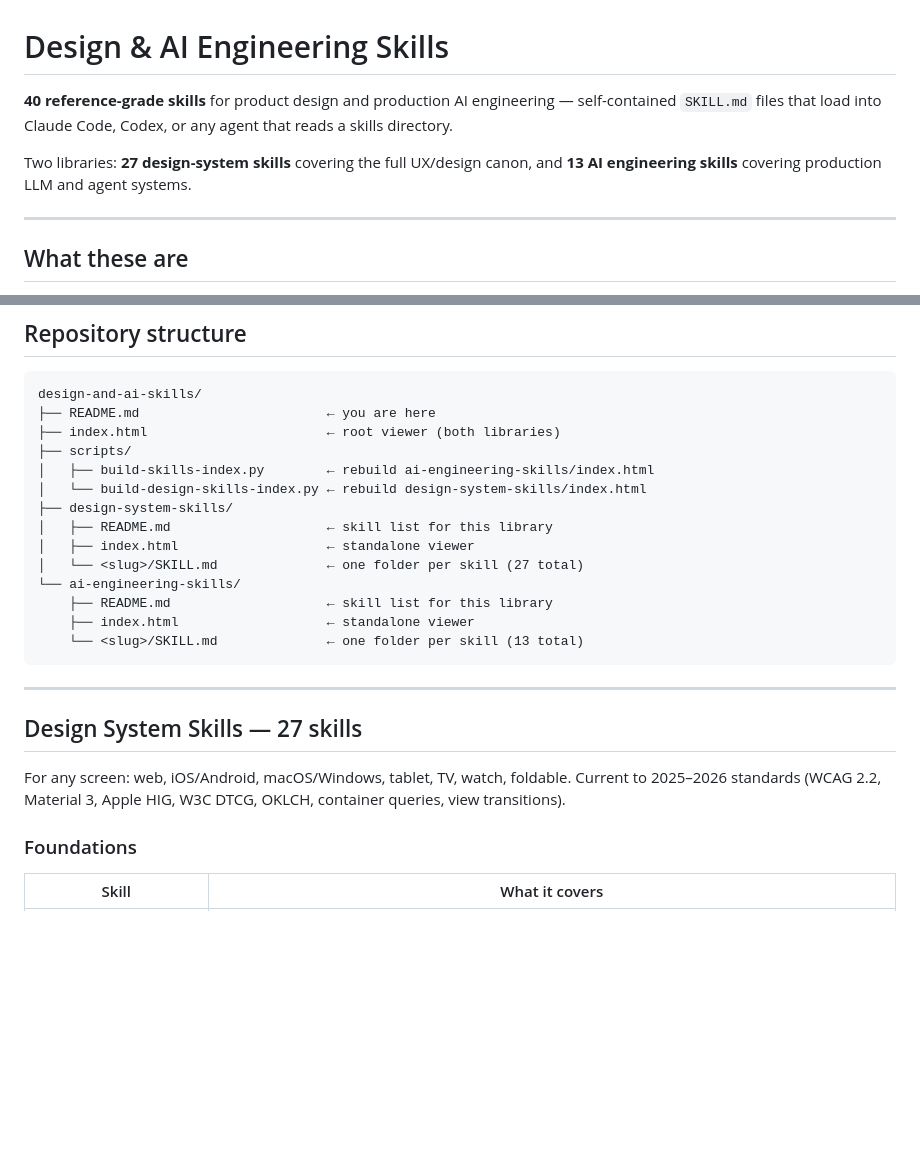
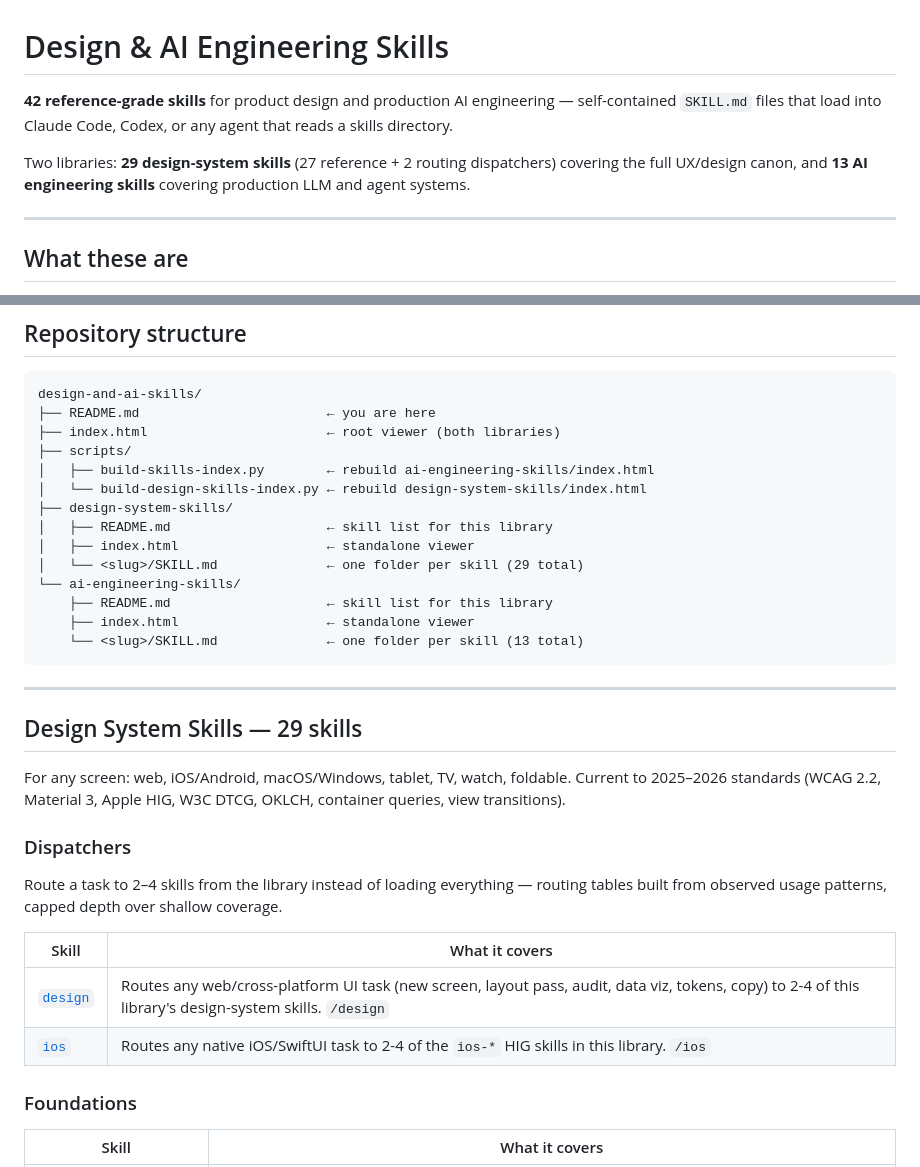
Before and after one commit to jpoindexter/design-and-ai-skills, a Markdown page: README.md, 2 parts joined by grey strips. Rendered like a GitHub page; blank space fills up the shorter version.

```diff
--- a/README.md
+++ b/README.md
@@ -1,8 +1,8 @@
 # Design & AI Engineering Skills
 
-**40 reference-grade skills** for product design and production AI engineering — self-contained `SKILL.md` files that load into Claude Code, Codex, or any agent that reads a skills directory.
+**42 reference-grade skills** for product design and production AI engineering — self-contained `SKILL.md` files that load into Claude Code, Codex, or any agent that reads a skills directory.
 
-Two libraries: **27 design-system skills** covering the full UX/design canon, and **13 AI engineering skills** covering production LLM and agent systems.
+Two libraries: **29 design-system skills** (27 reference + 2 routing dispatchers) covering the full UX/design canon, and **13 AI engineering skills** covering production LLM and agent systems.
 
 ---
 
@@ -56,7 +56,7 @@ design-and-ai-skills/
 ├── design-system-skills/
 │   ├── README.md                    ← skill list for this library
 │   ├── index.html                   ← standalone viewer
-│   └── <slug>/SKILL.md              ← one folder per skill (27 total)
+│   └── <slug>/SKILL.md              ← one folder per skill (29 total)
 └── ai-engineering-skills/
     ├── README.md                    ← skill list for this library
     ├── index.html                   ← standalone viewer
@@ -65,9 +65,18 @@ design-and-ai-skills/
 
 ---
 
-## Design System Skills — 27 skills
+## Design System Skills — 29 skills
 
 For any screen: web, iOS/Android, macOS/Windows, tablet, TV, watch, foldable. Current to 2025–2026 standards (WCAG 2.2, Material 3, Apple HIG, W3C DTCG, OKLCH, container queries, view transitions).
+
+### Dispatchers
+
+Route a task to 2–4 skills from the library instead of loading everything — routing tables built from observed usage patterns, capped depth over shallow coverage.
+
+| Skill | What it covers |
+|---|---|
+| [`design`](design-system-skills/design/SKILL.md) | Routes any web/cross-platform UI task (new screen, layout pass, audit, data viz, tokens, copy) to 2-4 of this library's design-system skills. `/design` |
+| [`ios`](design-system-skills/ios/SKILL.md) | Routes any native iOS/SwiftUI task to 2-4 of the `ios-*` HIG skills in this library. `/ios` |
 
 ### Foundations
 
```
Also changed, not shown: design-system-skills/design/SKILL.md (added, +43 -0 lines), design-system-skills/ios/SKILL.md (added, +39 -0 lines).
